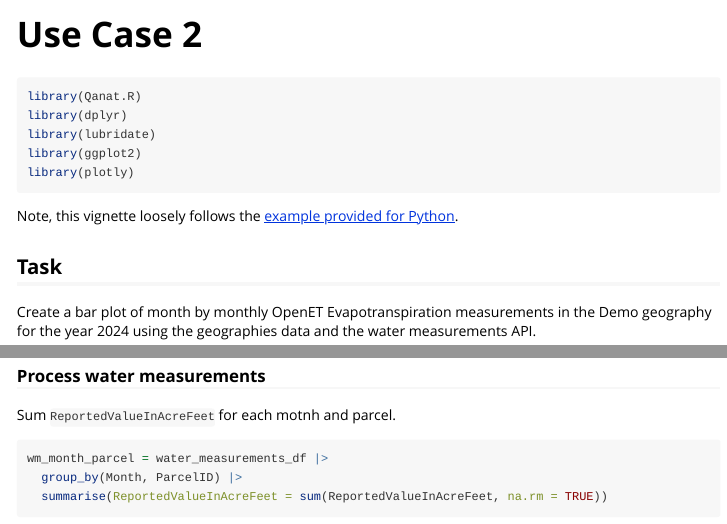
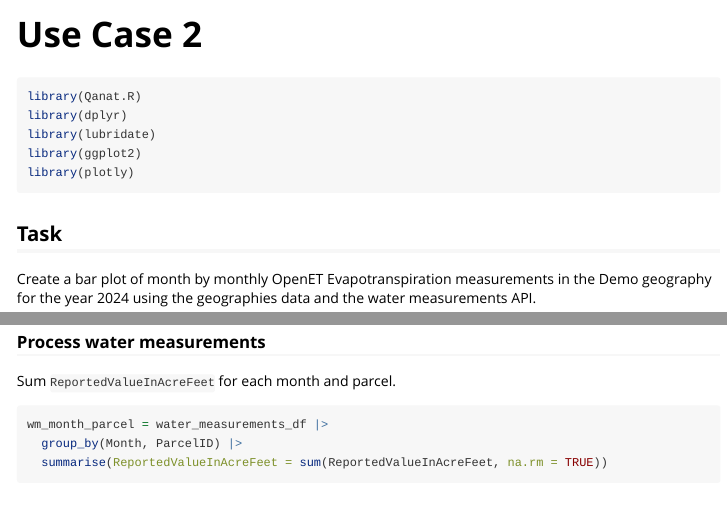
Before and after one commit to esassoc/qanat-community, an R Markdown document (Qanat.R/vignettes/use-case-2.Rmd): the page in a window 1100 px wide, from its top, and a second part further down, joined at a grey line. Rendered offline with R 4.5, knitr and Pandoc, with nearby package versions; some code elsewhere in the file could not run offline; long lines of code are wrapped.

Commit message:
Qanat.R: Small edits to use-case-2.Rmd

````diff
--- a/Qanat.R/vignettes/use-case-2.Rmd
+++ b/Qanat.R/vignettes/use-case-2.Rmd
@@ -22,8 +22,6 @@ library(lubridate)
 library(ggplot2)
 library(plotly)
 ```
-
-Note, this vignette loosely follows the [example provided for Python](https://github.com/esassoc/qanat-community/blob/develop/Qanat.CommunityAPI/Examples/Use-Case-2-Histogram.ipynb).
 
 ## Task
 
@@ -61,7 +59,7 @@ water_measurements_df = water_measurements(geography_id = 5, water_measurement_t
 
 ### Process water measurements
 
-Sum `ReportedValueInAcreFeet` for each motnh and parcel.
+Sum `ReportedValueInAcreFeet` for each month and parcel.
 
 ```{r}
 wm_month_parcel = water_measurements_df |>
````
